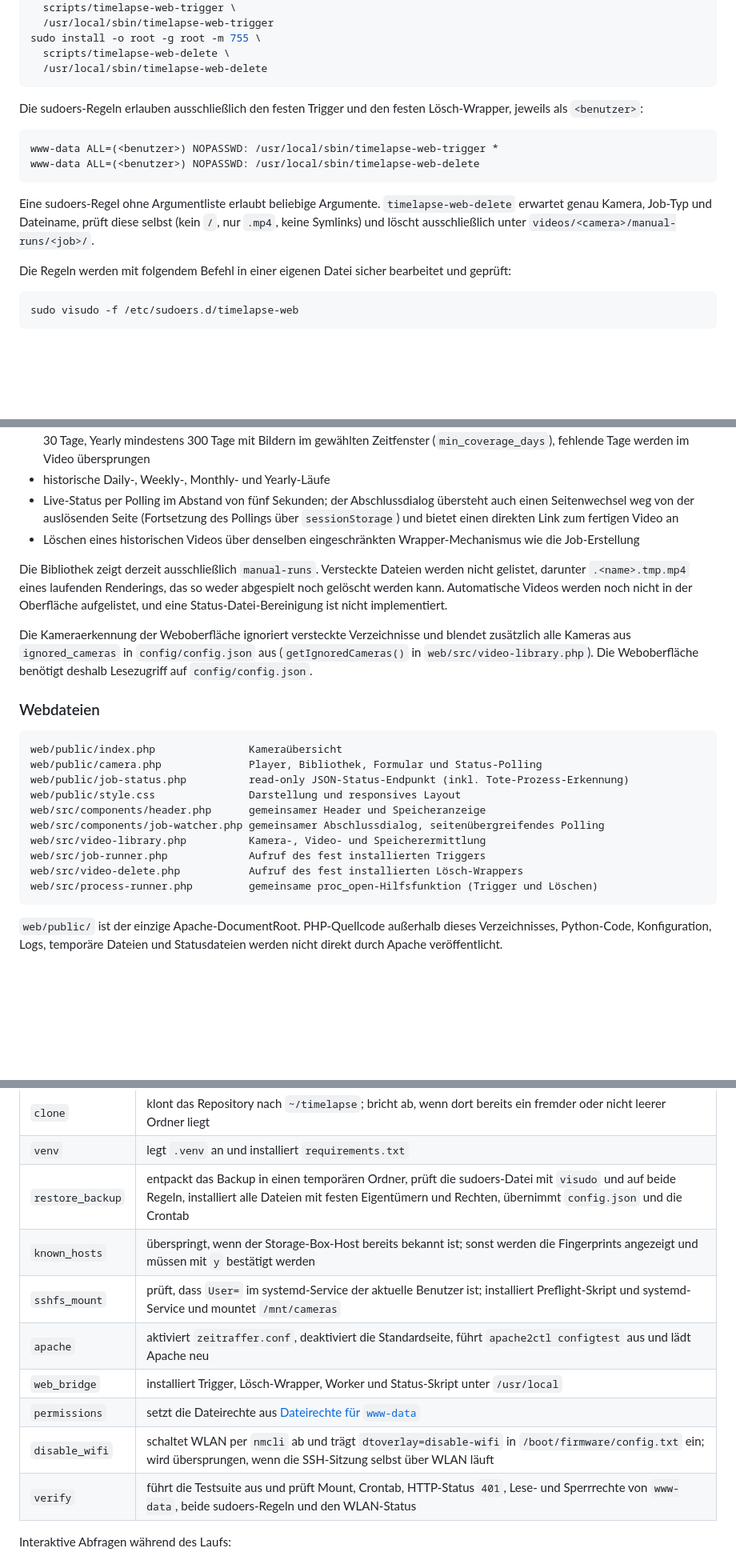
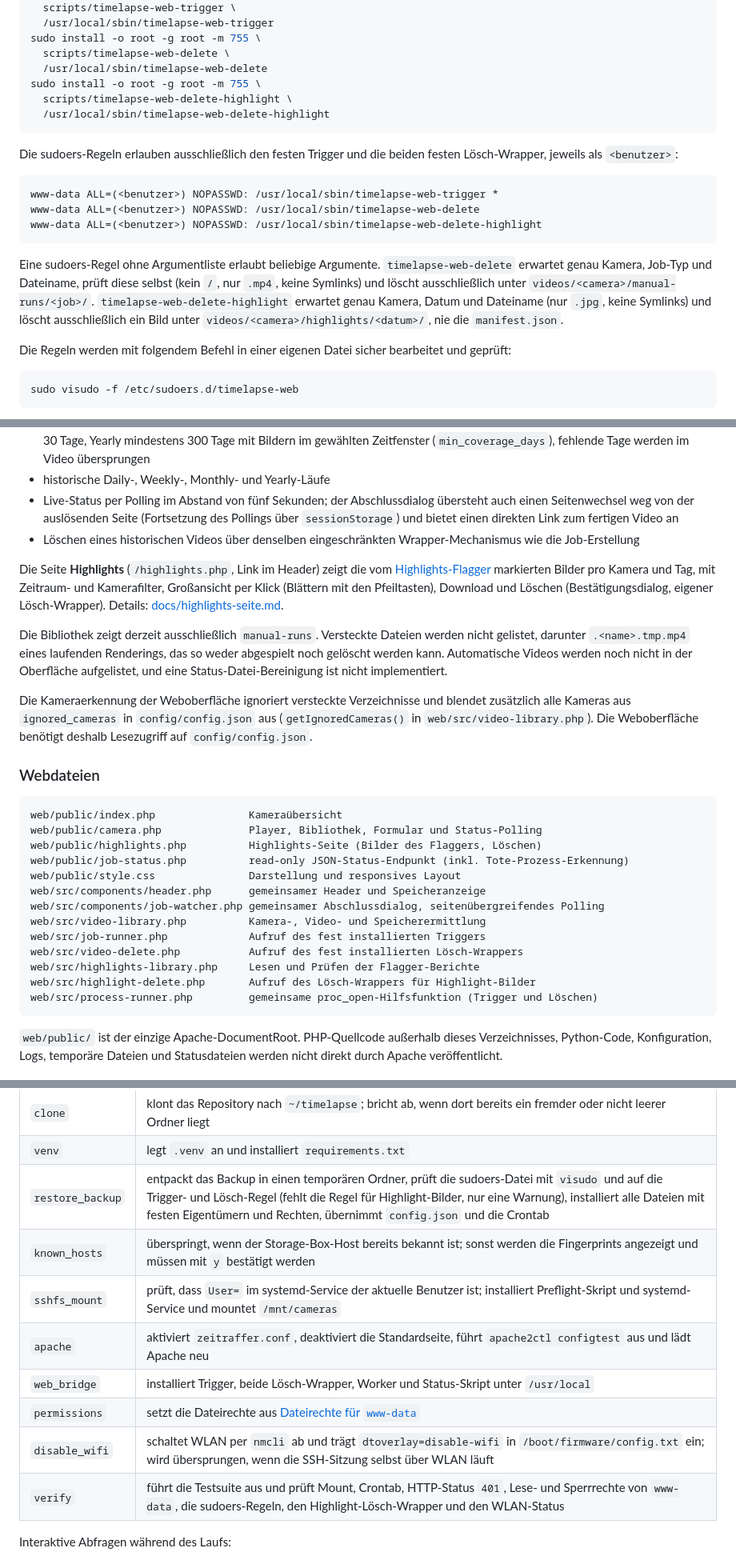
Before and after one commit to funktion5/Zeitraffer, a Markdown page: README.md, 3 parts joined by grey strips. Shown at 80% size. Rendered like a GitHub page; blank space fills up the shorter version.

````diff
--- a/README.md
+++ b/README.md
@@ -506,16 +506,20 @@ sudo install -o root -g root -m 755 \
 sudo install -o root -g root -m 755 \
   scripts/timelapse-web-delete \
   /usr/local/sbin/timelapse-web-delete
-```
-
-Die sudoers-Regeln erlauben ausschließlich den festen Trigger und den festen Lösch-Wrapper, jeweils als `<benutzer>`:
+sudo install -o root -g root -m 755 \
+  scripts/timelapse-web-delete-highlight \
+  /usr/local/sbin/timelapse-web-delete-highlight
+```
+
+Die sudoers-Regeln erlauben ausschließlich den festen Trigger und die beiden festen Lösch-Wrapper, jeweils als `<benutzer>`:
 
 ```sudoers
 www-data ALL=(<benutzer>) NOPASSWD: /usr/local/sbin/timelapse-web-trigger *
 www-data ALL=(<benutzer>) NOPASSWD: /usr/local/sbin/timelapse-web-delete
-```
-
-Eine sudoers-Regel ohne Argumentliste erlaubt beliebige Argumente. `timelapse-web-delete` erwartet genau Kamera, Job-Typ und Dateiname, prüft diese selbst (kein `/`, nur `.mp4`, keine Symlinks) und löscht ausschließlich unter `videos/<camera>/manual-runs/<job>/`.
+www-data ALL=(<benutzer>) NOPASSWD: /usr/local/sbin/timelapse-web-delete-highlight
+```
+
+Eine sudoers-Regel ohne Argumentliste erlaubt beliebige Argumente. `timelapse-web-delete` erwartet genau Kamera, Job-Typ und Dateiname, prüft diese selbst (kein `/`, nur `.mp4`, keine Symlinks) und löscht ausschließlich unter `videos/<camera>/manual-runs/<job>/`. `timelapse-web-delete-highlight` erwartet genau Kamera, Datum und Dateiname (nur `.jpg`, keine Symlinks) und löscht ausschließlich ein Bild unter `videos/<camera>/highlights/<datum>/`, nie die `manifest.json`.
 
 Die Regeln werden mit folgendem Befehl in einer eigenen Datei sicher bearbeitet und geprüft:
 
@@ -572,6 +576,8 @@ Die Startseite listet die unter `/mnt/cameras` gefundenen Kameraverzeichnisse au
 - Live-Status per Polling im Abstand von fünf Sekunden; der Abschlussdialog übersteht auch einen Seitenwechsel weg von der auslösenden Seite (Fortsetzung des Pollings über `sessionStorage`) und bietet einen direkten Link zum fertigen Video an
 - Löschen eines historischen Videos über denselben eingeschränkten Wrapper-Mechanismus wie die Job-Erstellung
 
+Die Seite **Highlights** (`/highlights.php`, Link im Header) zeigt die vom [Highlights-Flagger](#highlights-flagger) markierten Bilder pro Kamera und Tag, mit Zeitraum- und Kamerafilter, Großansicht per Klick (Blättern mit den Pfeiltasten), Download und Löschen (Bestätigungsdialog, eigener Lösch-Wrapper). Details: [docs/highlights-seite.md](docs/highlights-seite.md).
+
 Die Bibliothek zeigt derzeit ausschließlich `manual-runs`. Versteckte Dateien werden nicht gelistet, darunter `.<name>.tmp.mp4` eines laufenden Renderings, das so weder abgespielt noch gelöscht werden kann. Automatische Videos werden noch nicht in der Oberfläche aufgelistet, und eine Status-Datei-Bereinigung ist nicht implementiert.
 
 Die Kameraerkennung der Weboberfläche ignoriert versteckte Verzeichnisse und blendet zusätzlich alle Kameras aus `ignored_cameras` in `config/config.json` aus (`getIgnoredCameras()` in `web/src/video-library.php`). Die Weboberfläche benötigt deshalb Lesezugriff auf `config/config.json`.
@@ -581,6 +587,7 @@ Die Kameraerkennung der Weboberfläche ignoriert versteckte Verzeichnisse und bl
 ```text
 web/public/index.php               Kameraübersicht
 web/public/camera.php              Player, Bibliothek, Formular und Status-Polling
+web/public/highlights.php          Highlights-Seite (Bilder des Flaggers, Löschen)
 web/public/job-status.php          read-only JSON-Status-Endpunkt (inkl. Tote-Prozess-Erkennung)
 web/public/style.css               Darstellung und responsives Layout
 web/src/components/header.php      gemeinsamer Header und Speicheranzeige
@@ -588,6 +595,8 @@ web/src/components/job-watcher.php gemeinsamer Abschlussdialog, seitenübergreif
 web/src/video-library.php          Kamera-, Video- und Speicherermittlung
 web/src/job-runner.php             Aufruf des fest installierten Triggers
 web/src/video-delete.php           Aufruf des fest installierten Lösch-Wrappers
+web/src/highlights-library.php     Lesen und Prüfen der Flagger-Berichte
+web/src/highlight-delete.php       Aufruf des Lösch-Wrappers für Highlight-Bilder
 web/src/process-runner.php         gemeinsame proc_open-Hilfsfunktion (Trigger und Löschen)
 ```
 
@@ -1474,14 +1484,14 @@ Das Skript bricht beim ersten Fehler ab (`set -euo pipefail`). Die Schritte lauf
 | `packages` | installiert Git, Python, FFmpeg, SSHFS, Apache und PHP; aktiviert `user_allow_other` in `/etc/fuse.conf` |
 | `clone` | klont das Repository nach `~/timelapse`; bricht ab, wenn dort bereits ein fremder oder nicht leerer Ordner liegt |
 | `venv` | legt `.venv` an und installiert `requirements.txt` |
-| `restore_backup` | entpackt das Backup in einen temporären Ordner, prüft die sudoers-Datei mit `visudo` und auf beide Regeln, installiert alle Dateien mit festen Eigentümern und Rechten, übernimmt `config.json` und die Crontab |
+| `restore_backup` | entpackt das Backup in einen temporären Ordner, prüft die sudoers-Datei mit `visudo` und auf die Trigger- und Lösch-Regel (fehlt die Regel für Highlight-Bilder, nur eine Warnung), installiert alle Dateien mit festen Eigentümern und Rechten, übernimmt `config.json` und die Crontab |
 | `known_hosts` | überspringt, wenn der Storage-Box-Host bereits bekannt ist; sonst werden die Fingerprints angezeigt und müssen mit `y` bestätigt werden |
 | `sshfs_mount` | prüft, dass `User=` im systemd-Service der aktuelle Benutzer ist; installiert Preflight-Skript und systemd-Service und mountet `/mnt/cameras` |
 | `apache` | aktiviert `zeitraffer.conf`, deaktiviert die Standardseite, führt `apache2ctl configtest` aus und lädt Apache neu |
-| `web_bridge` | installiert Trigger, Lösch-Wrapper, Worker und Status-Skript unter `/usr/local` |
+| `web_bridge` | installiert Trigger, beide Lösch-Wrapper, Worker und Status-Skript unter `/usr/local` |
 | `permissions` | setzt die Dateirechte aus [Dateirechte für `www-data`](#dateirechte-für-www-data) |
 | `disable_wifi` | schaltet WLAN per `nmcli` ab und trägt `dtoverlay=disable-wifi` in `/boot/firmware/config.txt` ein; wird übersprungen, wenn die SSH-Sitzung selbst über WLAN läuft |
-| `verify` | führt die Testsuite aus und prüft Mount, Crontab, HTTP-Status `401`, Lese- und Sperrrechte von `www-data`, beide sudoers-Regeln und den WLAN-Status |
+| `verify` | führt die Testsuite aus und prüft Mount, Crontab, HTTP-Status `401`, Lese- und Sperrrechte von `www-data`, die sudoers-Regeln, den Highlight-Lösch-Wrapper und den WLAN-Status |
 
 Interaktive Abfragen während des Laufs:
 
````
Also changed, not shown: other parts of README.md (+8 -2 lines), docs/highlights-seite.md (added, +108 -0 lines).
